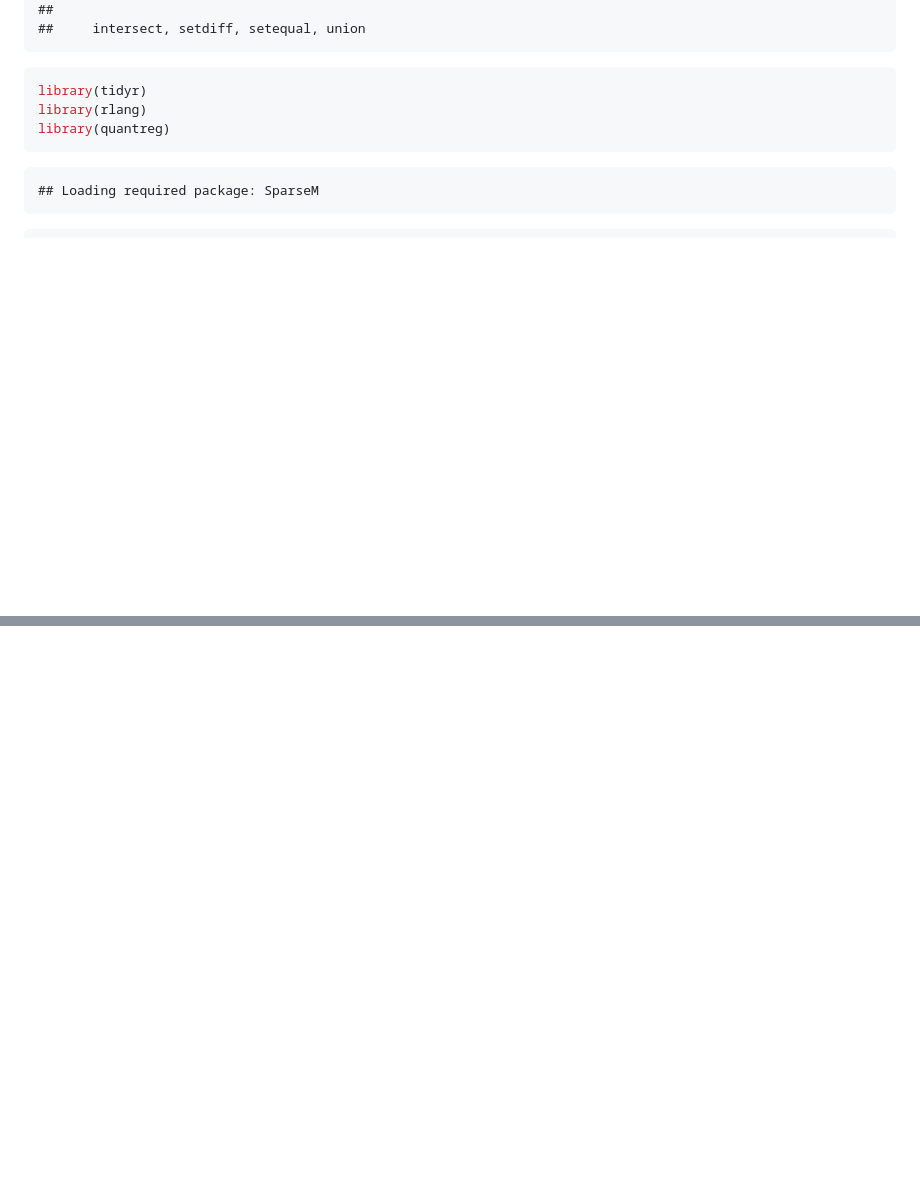
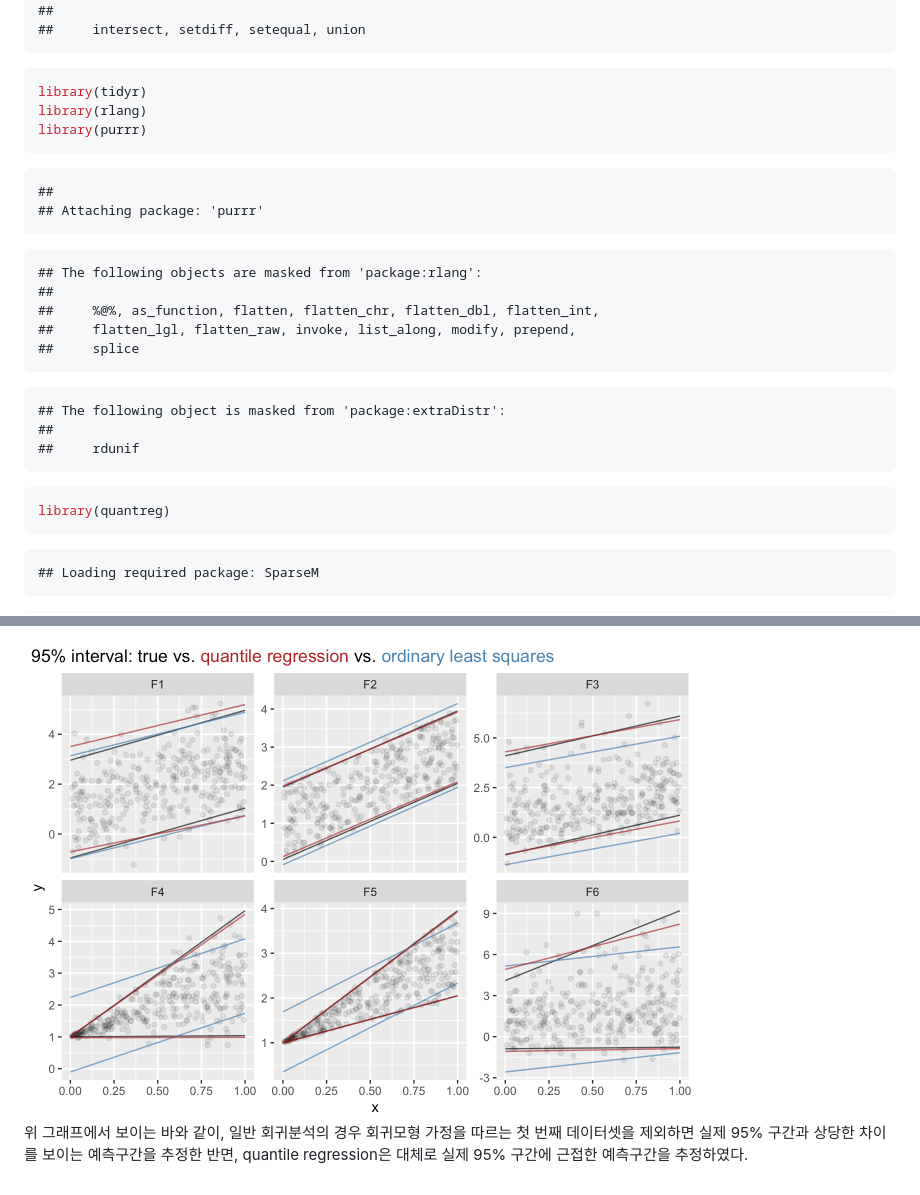
Before and after one commit to youngroklee-ml/book-method-intro, a Markdown page: docs/01-quantile-regression.md, 2 parts joined by grey strips. GitHub-like rendering; pictures changed too: docs/01-quantile-regression_files/figure-html/unnamed-chunk-27-1.png (added); blank space fills up the shorter version.

Commit message:
추가: quantile regression을 이용한 예측구간 추정

````diff
--- a/docs/01-quantile-regression.md
+++ b/docs/01-quantile-regression.md
@@ -30,6 +30,29 @@ library(dplyr)
 ```r
 library(tidyr)
 library(rlang)
+library(purrr)
+```
+
+```
+##
+## Attaching package: 'purrr'
+```
+
+```
+## The following objects are masked from 'package:rlang':
+##
+##     %@%, as_function, flatten, flatten_chr, flatten_dbl, flatten_int,
+##     flatten_lgl, flatten_raw, invoke, list_along, modify, prepend,
+##     splice
+```
+
+```
+## The following object is masked from 'package:extraDistr':
+##
+##     rdunif
+```
+
+```r
 library(quantreg)
 ```
 
@@ -860,0 +955,3 @@ df_predicted <- tibble(
+<img src="01-quantile-regression_files/figure-html/unnamed-chunk-27-1.png" width="672" />
+
+위 그래프에서 보이는 바와 같이, 일반 회귀분석의 경우 회귀모형 가정을 따르는 첫 번째 데이터셋을 제외하면 실제 95% 구간과 상당한 차이를 보이는 예측구간을 추정한 반면, quantile regression은 대체로 실제 95% 구간에 근접한 예측구간을 추정하였다.
````
Also changed, not shown: other parts of docs/01-quantile-regression.md (+72 -1 lines), docs/index.md (+3 -1 lines), docs/01-quantile-regression_files/figure-html/unnamed-chunk-24-1.png (added), 7 other files.
